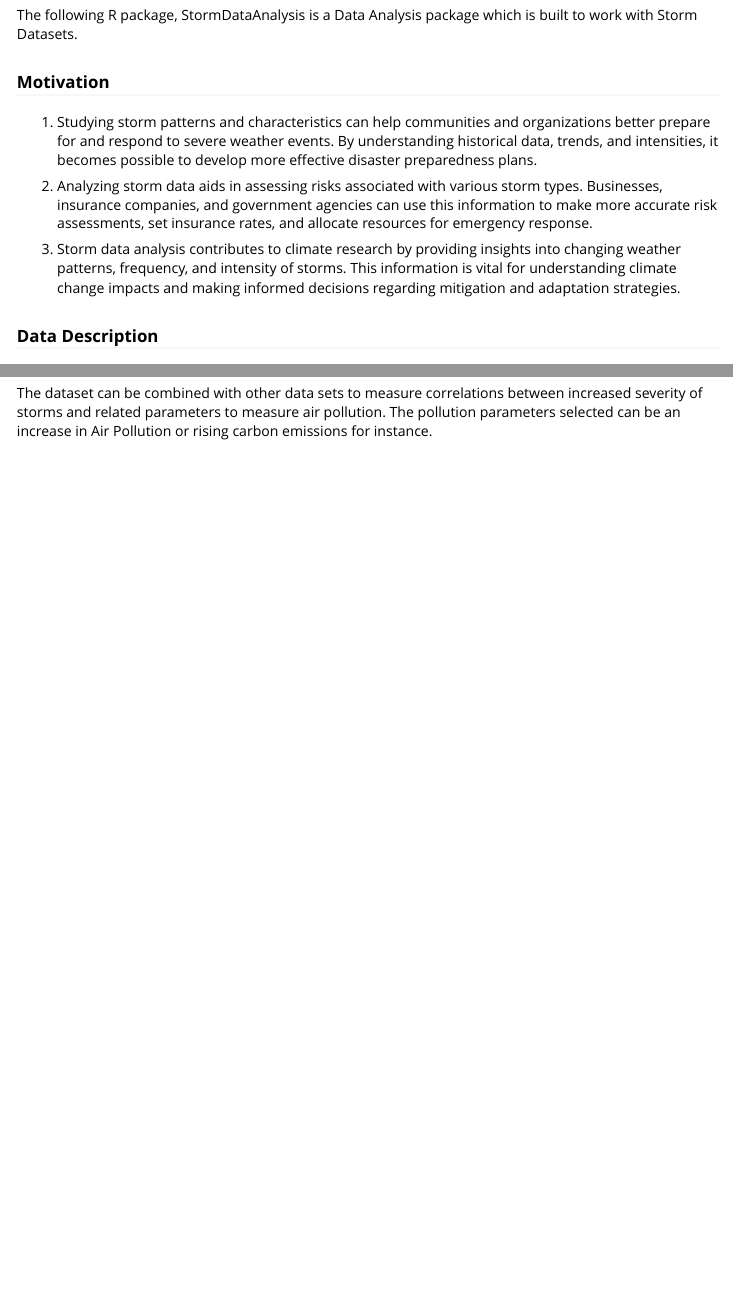
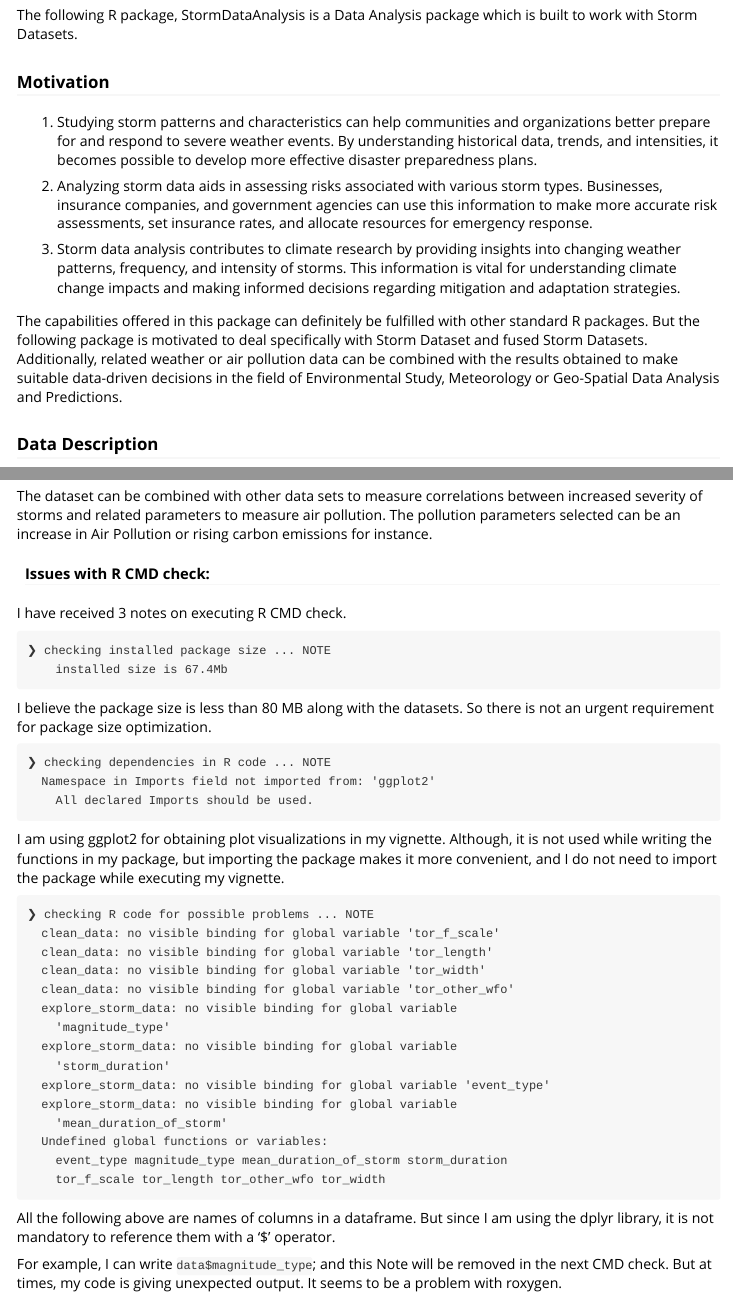
Before and after one commit to SoumyaGanguly95/StormDataAnalysis, an R Markdown document (vignettes/GuideToStormDataAnalysis.Rmd): the page in a window 1100 px wide, from 120 px down, and a second part further down, joined at a grey line. Rendered offline with R 4.5, knitr and Pandoc, with nearby package versions; some code elsewhere in the file could not run offline; long lines of code are wrapped; common packages that the code uses without loading them are loaded.

Commit message:
chore: add vignette

````diff
--- a/vignettes/GuideToStormDataAnalysis.Rmd
+++ b/vignettes/GuideToStormDataAnalysis.Rmd
@@ -27,6 +27,8 @@ The following R package, StormDataAnalysis is a Data Analysis package which is b
 3. Storm data analysis contributes to climate research by providing insights into changing weather patterns, frequency, and intensity of storms. This information is vital for understanding climate change impacts and making informed decisions regarding mitigation and adaptation strategies.
 
 
+The capabilities offered in this package can definitely be fulfilled with other standard R packages. But the following package is motivated to deal specifically with Storm Dataset and fused Storm Datasets. Additionally, related weather or air pollution data can be combined with the results obtained to make suitable data-driven decisions in the field of Environmental Study, Meteorology or Geo-Spatial Data Analysis and Predictions.
+
 ### Data Description
 
 The Storm Events Database is an integrated database of severe weather events across the United States , with information about a storm event's location, azimuth, distance, impact, and severity, including the cost of damages to property and crops.
@@ -179,3 +180,44 @@ Overall, these visualizations offer a preliminary understanding of storm pattern
 ### Future Scopes
 
 The dataset can be combined with other data sets to measure correlations between increased severity of storms and related parameters to measure air pollution. The pollution parameters selected can be an increase in Air Pollution or rising carbon emissions for instance.
+
+
+#### Issues with R CMD check:
+
+I have received 3 notes on executing R CMD check.
+
+```
+❯ checking installed package size ... NOTE
+    installed size is 67.4Mb
+```
+I believe the package size is less than 80 MB along with the datasets.
+So there is not an urgent requirement for package size optimization.
+
+```
+❯ checking dependencies in R code ... NOTE
+  Namespace in Imports field not imported from: 'ggplot2'
+    All declared Imports should be used.
+```
+I am using ggplot2 for obtaining plot visualizations in my vignette.
+Although, it is not used while writing the functions in my package, but importing the package makes it more convenient, and I do not need to import the package while executing my vignette.
+
+```
+❯ checking R code for possible problems ... NOTE
+  clean_data: no visible binding for global variable 'tor_f_scale'
+  clean_data: no visible binding for global variable 'tor_length'
+  clean_data: no visible binding for global variable 'tor_width'
+  clean_data: no visible binding for global variable 'tor_other_wfo'
+  explore_storm_data: no visible binding for global variable
+    'magnitude_type'
+  explore_storm_data: no visible binding for global variable
+    'storm_duration'
+  explore_storm_data: no visible binding for global variable 'event_type'
+  explore_storm_data: no visible binding for global variable
+    'mean_duration_of_storm'
+  Undefined global functions or variables:
+    event_type magnitude_type mean_duration_of_storm storm_duration
+    tor_f_scale tor_length tor_other_wfo tor_width
+```
+All the following above are names of columns in a dataframe. But since I am using the dplyr library, it is not mandatory to reference them with a '$' operator.
+
+For example, I can write `data$magnitude_type`; and this Note will be removed in the next CMD check. But at times, my code is giving unexpected output. It seems to be a problem with roxygen.
````
Also changed, not shown: vignettes/GuideToStormDataAnalysis.Rmd (9 more changed lines).
